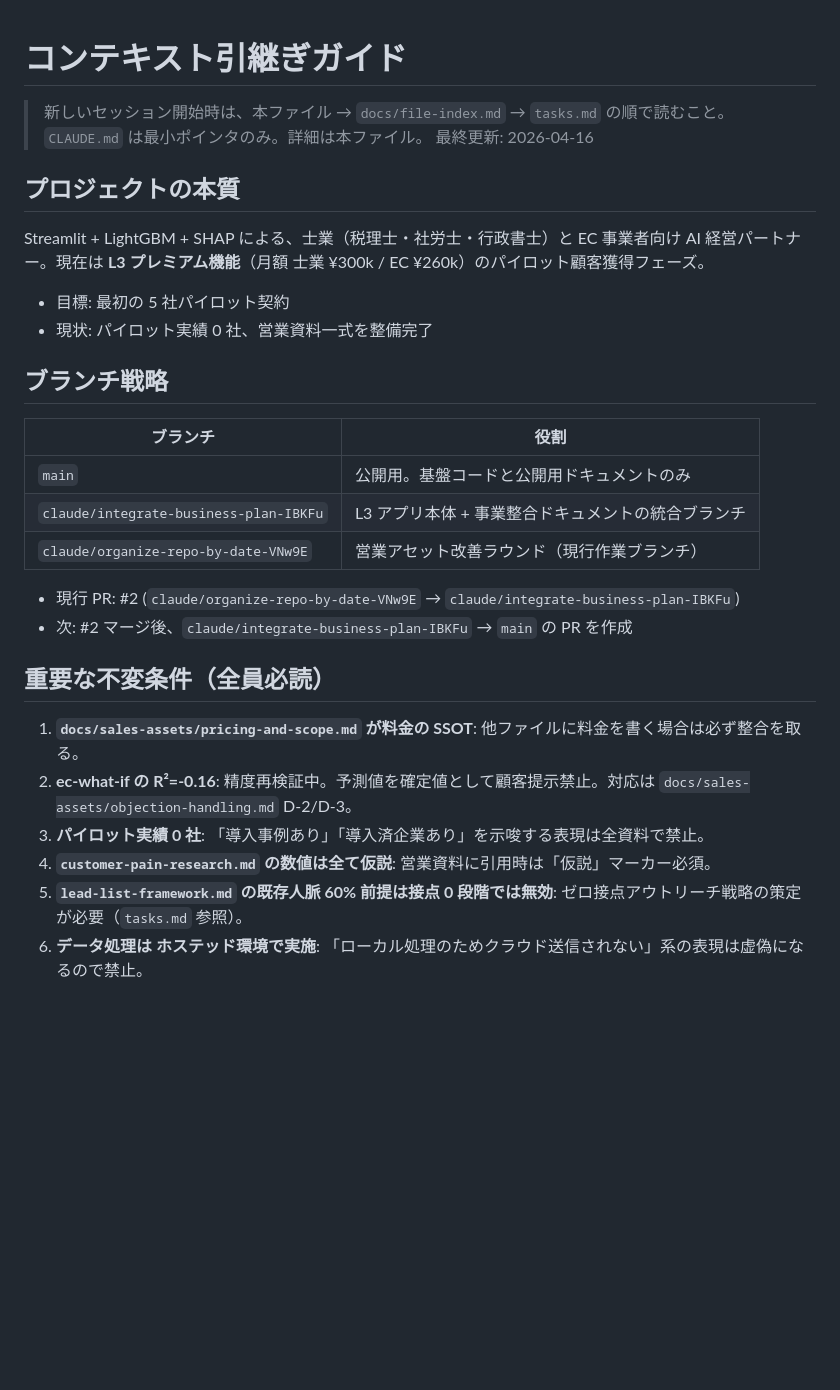
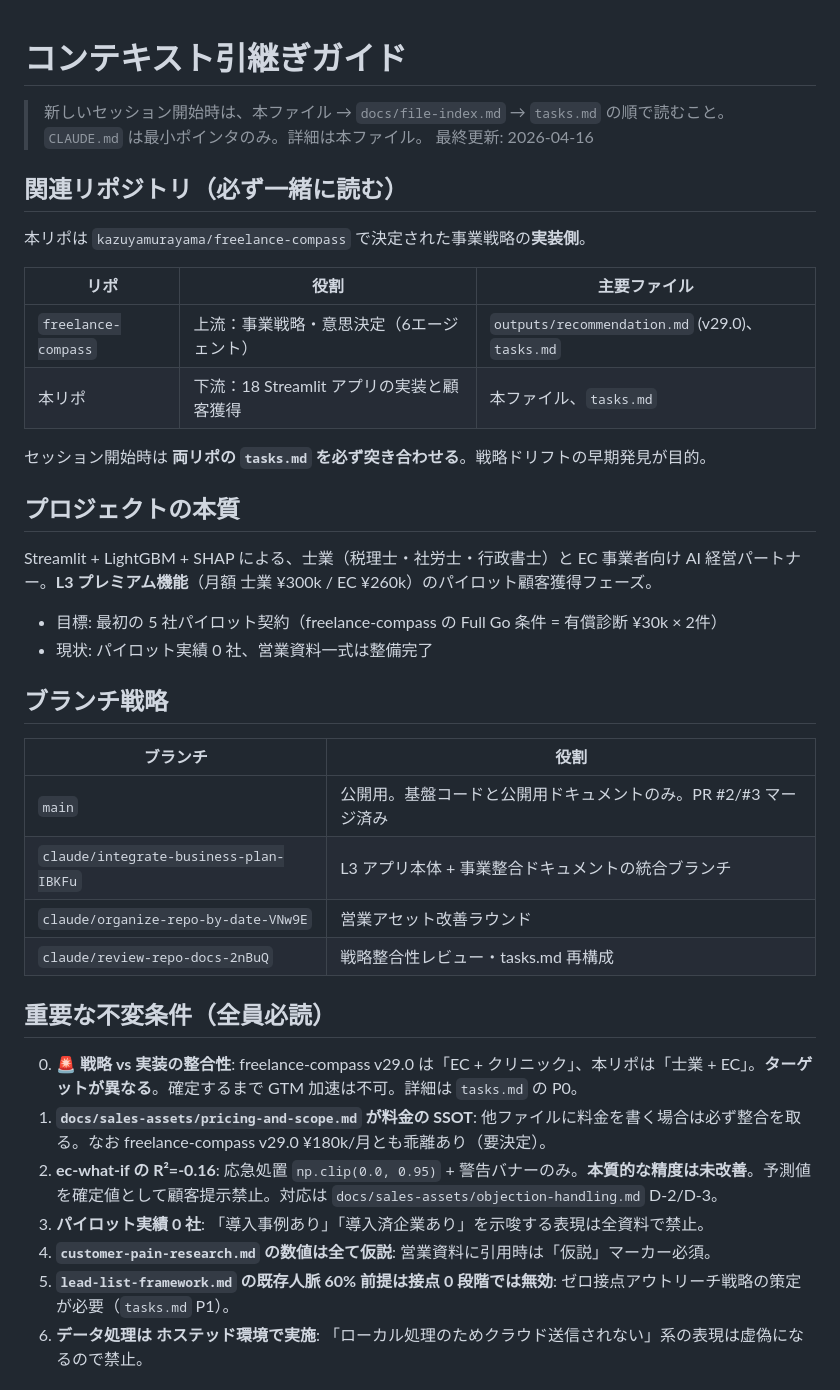
Before and after one commit to KazuyaMurayama/MachineLearning_App, a Markdown page: docs/context-handoff.md, the part around one of its changes. Rendered like a GitHub page; blank space fills up the shorter version.

Commit message:
context-handoff.md: freelance-compass との関係と戦略整合性アラートを追加
- 「関連リポジトリ」セクション新設（上下流の役割明示）
- 不変条件 #0 として戦略 vs 実装ターゲットの不整合を追加
- ec-what-if R² の現状を「応急処置のみ・本質未解決」に明確化
- セッション終了手順に freelance-compass 同期を追加
- 「士業 vs クリニック」FAQ を追加

```diff
--- a/docs/context-handoff.md
+++ b/docs/context-handoff.md
@@ -4,31 +4,41 @@
 > `CLAUDE.md` は最小ポインタのみ。詳細は本ファイル。
 > 最終更新: 2026-04-16
 
+## 関連リポジトリ（必ず一緒に読む）
+
+本リポは `kazuyamurayama/freelance-compass` で決定された事業戦略の**実装側**。
+
+| リポ | 役割 | 主要ファイル |
+|------|------|------------|
+| `freelance-compass` | 上流：事業戦略・意思決定（6エージェント） | `outputs/recommendation.md` (v29.0)、`tasks.md` |
+| 本リポ | 下流：18 Streamlit アプリの実装と顧客獲得 | 本ファイル、`tasks.md` |
+
+セッション開始時は **両リポの `tasks.md` を必ず突き合わせる**。戦略ドリフトの早期発見が目的。
+
 ## プロジェクトの本質
 
-Streamlit + LightGBM + SHAP による、士業（税理士・社労士・行政書士）と EC 事業者向け AI 経営パートナー。現在は **L3 プレミアム機能**（月額 士業 ¥300k / EC ¥260k）のパイロット顧客獲得フェーズ。
+Streamlit + LightGBM + SHAP による、士業（税理士・社労士・行政書士）と EC 事業者向け AI 経営パートナー。**L3 プレミアム機能**（月額 士業 ¥300k / EC ¥260k）のパイロット顧客獲得フェーズ。
 
-- 目標: 最初の 5 社パイロット契約
-- 現状: パイロット実績 0 社、営業資料一式を整備完了
+- 目標: 最初の 5 社パイロット契約（freelance-compass の Full Go 条件 = 有償診断 ¥30k × 2件）
+- 現状: パイロット実績 0 社、営業資料一式は整備完了
 
 ## ブランチ戦略
 
 | ブランチ | 役割 |
 |---------|------|
-| `main` | 公開用。基盤コードと公開用ドキュメントのみ |
+| `main` | 公開用。基盤コードと公開用ドキュメントのみ。PR #2/#3 マージ済み |
 | `claude/integrate-business-plan-IBKFu` | L3 アプリ本体 + 事業整合ドキュメントの統合ブランチ |
-| `claude/organize-repo-by-date-VNw9E` | 営業アセット改善ラウンド（現行作業ブランチ） |
-
-- 現行 PR: #2 (`claude/organize-repo-by-date-VNw9E` → `claude/integrate-business-plan-IBKFu`)
-- 次: #2 マージ後、`claude/integrate-business-plan-IBKFu` → `main` の PR を作成
+| `claude/organize-repo-by-date-VNw9E` | 営業アセット改善ラウンド |
+| `claude/review-repo-docs-2nBuQ` | 戦略整合性レビュー・tasks.md 再構成 |
 
 ## 重要な不変条件（全員必読）
 
-1. **`docs/sales-assets/pricing-and-scope.md` が料金の SSOT**: 他ファイルに料金を書く場合は必ず整合を取る。
-2. **ec-what-if の R²=-0.16**: 精度再検証中。予測値を確定値として顧客提示禁止。対応は `docs/sales-assets/objection-handling.md` D-2/D-3。
+0. 🚨 **戦略 vs 実装の整合性**: freelance-compass v29.0 は「EC + クリニック」、本リポは「士業 + EC」。**ターゲットが異なる**。確定するまで GTM 加速は不可。詳細は `tasks.md` の P0。
+1. **`docs/sales-assets/pricing-and-scope.md` が料金の SSOT**: 他ファイルに料金を書く場合は必ず整合を取る。なお freelance-compass v29.0 ¥180k/月とも乖離あり（要決定）。
+2. **ec-what-if の R²=-0.16**: 応急処置 `np.clip(0.0, 0.95)` + 警告バナーのみ。**本質的な精度は未改善**。予測値を確定値として顧客提示禁止。対応は `docs/sales-assets/objection-handling.md` D-2/D-3。
 3. **パイロット実績 0 社**: 「導入事例あり」「導入済企業あり」を示唆する表現は全資料で禁止。
 4. **`customer-pain-research.md` の数値は全て仮説**: 営業資料に引用時は「仮説」マーカー必須。
-5. **`lead-list-framework.md` の既存人脈 60% 前提は接点 0 段階では無効**: ゼロ接点アウトリーチ戦略の策定が必要（`tasks.md` 参照）。
+5. **`lead-list-framework.md` の既存人脈 60% 前提は接点 0 段階では無効**: ゼロ接点アウトリーチ戦略の策定が必要（`tasks.md` P1）。
 6. **データ処理は ホステッド環境で実施**: 「ローカル処理のためクラウド送信されない」系の表現は虚偽になるので禁止。
 
 ## マルチエージェント改善パターン
```
Also changed, not shown: other parts of docs/context-handoff.md (+10 -5 lines).
